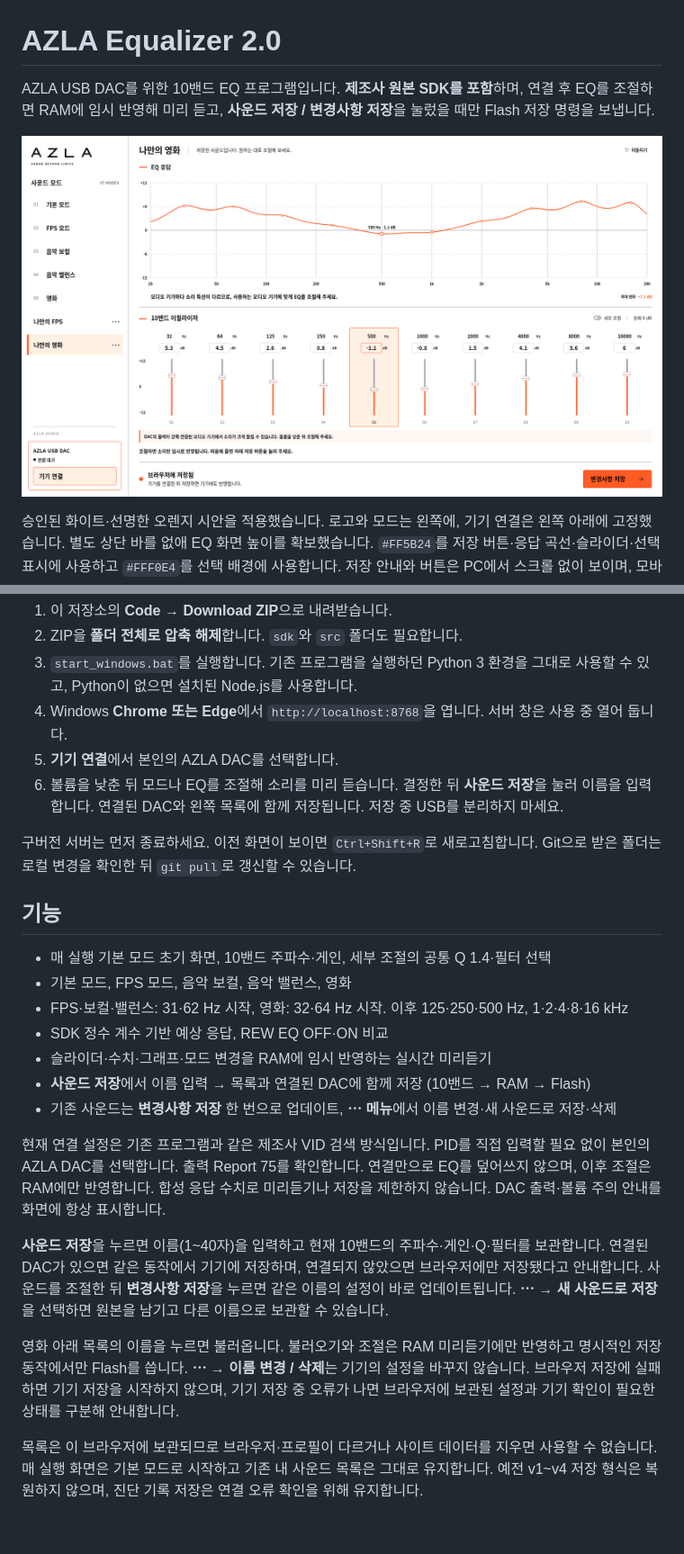
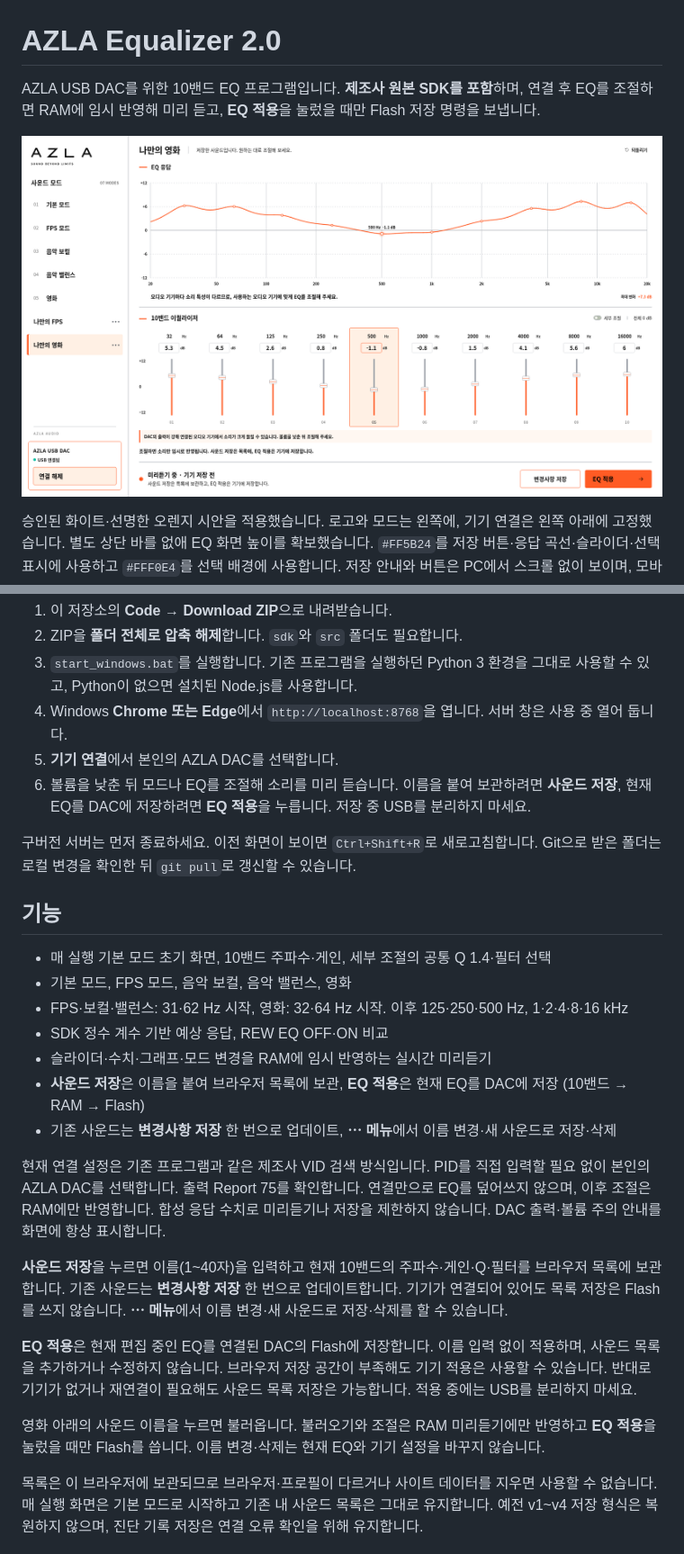
Before and after one commit to tjdrua1123-art/AZLA, a Markdown page: README.md, 2 parts joined by grey strips. Shown at 90% size. Rendered like a GitHub page; pictures changed too: docs/screenshots/AZLA-Vivid-Orange-1920.png; blank space fills up the shorter version.

```diff
--- a/README.md
+++ b/README.md
@@ -1,6 +1,6 @@
 # AZLA Equalizer 2.0
 
-AZLA USB DAC를 위한 10밴드 EQ 프로그램입니다. **제조사 원본 SDK를 포함**하며, 연결 후 EQ를 조절하면 RAM에 임시 반영해 미리 듣고, **사운드 저장 / 변경사항 저장**을 눌렀을 때만 Flash 저장 명령을 보냅니다.
+AZLA USB DAC를 위한 10밴드 EQ 프로그램입니다. **제조사 원본 SDK를 포함**하며, 연결 후 EQ를 조절하면 RAM에 임시 반영해 미리 듣고, **EQ 적용**을 눌렀을 때만 Flash 저장 명령을 보냅니다.
 
 ![AZLA Equalizer 미리듣기 화면](docs/screenshots/AZLA-Vivid-Orange-1920.png)
 
@@ -15,7 +15,7 @@ Windows 단독 실행본은 [Releases](https://github.com/tjdrua1123-art/AZLA/re
 3. `start_windows.bat`를 실행합니다. 기존 프로그램을 실행하던 Python 3 환경을 그대로 사용할 수 있고, Python이 없으면 설치된 Node.js를 사용합니다.
 4. Windows **Chrome 또는 Edge**에서 `http://localhost:8768`을 엽니다. 서버 창은 사용 중 열어 둡니다.
 5. **기기 연결**에서 본인의 AZLA DAC를 선택합니다.
-6. 볼륨을 낮춘 뒤 모드나 EQ를 조절해 소리를 미리 듣습니다. 결정한 뒤 **사운드 저장**을 눌러 이름을 입력합니다. 연결된 DAC와 왼쪽 목록에 함께 저장됩니다. 저장 중 USB를 분리하지 마세요.
+6. 볼륨을 낮춘 뒤 모드나 EQ를 조절해 소리를 미리 듣습니다. 이름을 붙여 보관하려면 **사운드 저장**, 현재 EQ를 DAC에 저장하려면 **EQ 적용**을 누릅니다. 저장 중 USB를 분리하지 마세요.
 
 구버전 서버는 먼저 종료하세요. 이전 화면이 보이면 `Ctrl+Shift+R`로 새로고침합니다. Git으로 받은 폴더는 로컬 변경을 확인한 뒤 `git pull`로 갱신할 수 있습니다.
 
@@ -26,14 +26,16 @@ Windows 단독 실행본은 [Releases](https://github.com/tjdrua1123-art/AZLA/re
 - FPS·보컬·밸런스: 31·62 Hz 시작, 영화: 32·64 Hz 시작. 이후 125·250·500 Hz, 1·2·4·8·16 kHz
 - SDK 정수 계수 기반 예상 응답, REW EQ OFF·ON 비교
 - 슬라이더·수치·그래프·모드 변경을 RAM에 임시 반영하는 실시간 미리듣기
-- **사운드 저장**에서 이름 입력 → 목록과 연결된 DAC에 함께 저장 (10밴드 → RAM → Flash)
+- **사운드 저장**은 이름을 붙여 브라우저 목록에 보관, **EQ 적용**은 현재 EQ를 DAC에 저장 (10밴드 → RAM → Flash)
 - 기존 사운드는 **변경사항 저장** 한 번으로 업데이트, **⋯ 메뉴**에서 이름 변경·새 사운드로 저장·삭제
 
 현재 연결 설정은 기존 프로그램과 같은 제조사 VID 검색 방식입니다. PID를 직접 입력할 필요 없이 본인의 AZLA DAC를 선택합니다. 출력 Report 75를 확인합니다. 연결만으로 EQ를 덮어쓰지 않으며, 이후 조절은 RAM에만 반영합니다. 합성 응답 수치로 미리듣기나 저장을 제한하지 않습니다. DAC 출력·볼륨 주의 안내를 화면에 항상 표시합니다.
 
-**사운드 저장**을 누르면 이름(1~40자)을 입력하고 현재 10밴드의 주파수·게인·Q·필터를 보관합니다. 연결된 DAC가 있으면 같은 동작에서 기기에 저장하며, 연결되지 않았으면 브라우저에만 저장됐다고 안내합니다. 사운드를 조절한 뒤 **변경사항 저장**을 누르면 같은 이름의 설정이 바로 업데이트됩니다. **⋯ → 새 사운드로 저장**을 선택하면 원본을 남기고 다른 이름으로 보관할 수 있습니다.
+**사운드 저장**을 누르면 이름(1~40자)을 입력하고 현재 10밴드의 주파수·게인·Q·필터를 브라우저 목록에 보관합니다. 기존 사운드는 **변경사항 저장** 한 번으로 업데이트합니다. 기기가 연결되어 있어도 목록 저장은 Flash를 쓰지 않습니다. **⋯ 메뉴**에서 이름 변경·새 사운드로 저장·삭제를 할 수 있습니다.
 
-영화 아래 목록의 이름을 누르면 불러옵니다. 불러오기와 조절은 RAM 미리듣기에만 반영하고 명시적인 저장 동작에서만 Flash를 씁니다. **⋯ → 이름 변경 / 삭제**는 기기의 설정을 바꾸지 않습니다. 브라우저 저장에 실패하면 기기 저장을 시작하지 않으며, 기기 저장 중 오류가 나면 브라우저에 보관된 설정과 기기 확인이 필요한 상태를 구분해 안내합니다.
+**EQ 적용**은 현재 편집 중인 EQ를 연결된 DAC의 Flash에 저장합니다. 이름 입력 없이 적용하며, 사운드 목록을 추가하거나 수정하지 않습니다. 브라우저 저장 공간이 부족해도 기기 적용은 사용할 수 있습니다. 반대로 기기가 없거나 재연결이 필요해도 사운드 목록 저장은 가능합니다. 적용 중에는 USB를 분리하지 마세요.
+
+영화 아래의 사운드 이름을 누르면 불러옵니다. 불러오기와 조절은 RAM 미리듣기에만 반영하고 **EQ 적용**을 눌렀을 때만 Flash를 씁니다. 이름 변경·삭제는 현재 EQ와 기기 설정을 바꾸지 않습니다.
 
 목록은 이 브라우저에 보관되므로 브라우저·프로필이 다르거나 사이트 데이터를 지우면 사용할 수 없습니다. 매 실행 화면은 기본 모드로 시작하고 기존 내 사운드 목록은 그대로 유지합니다. 예전 v1~v4 저장 형식은 복원하지 않으며, 진단 기록 저장은 연결 오류 확인을 위해 유지합니다.
 
```
Also changed, not shown: docs/screenshots/AZLA-Vivid-Orange-1366.png, docs/screenshots/AZLA-Vivid-Orange-Mobile.png, 7 other files.
